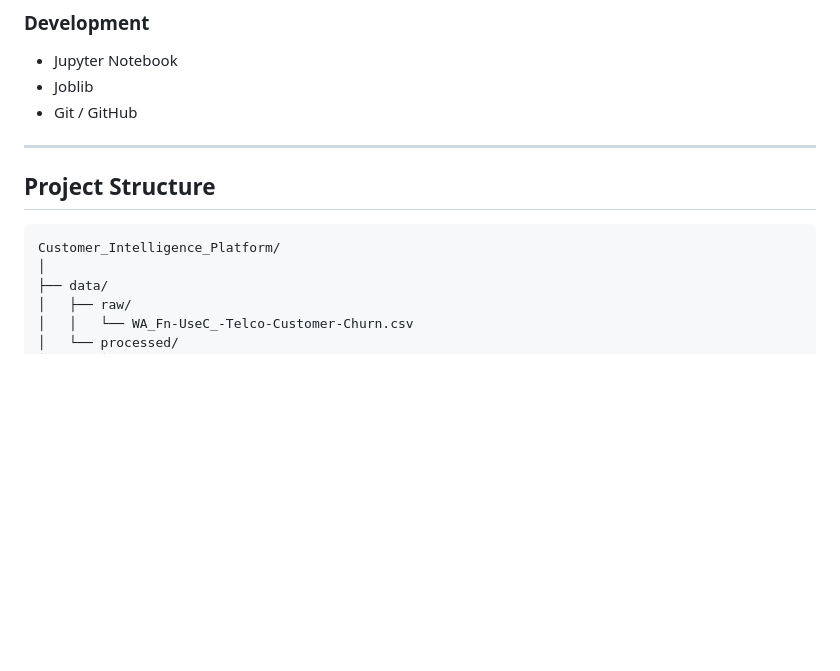
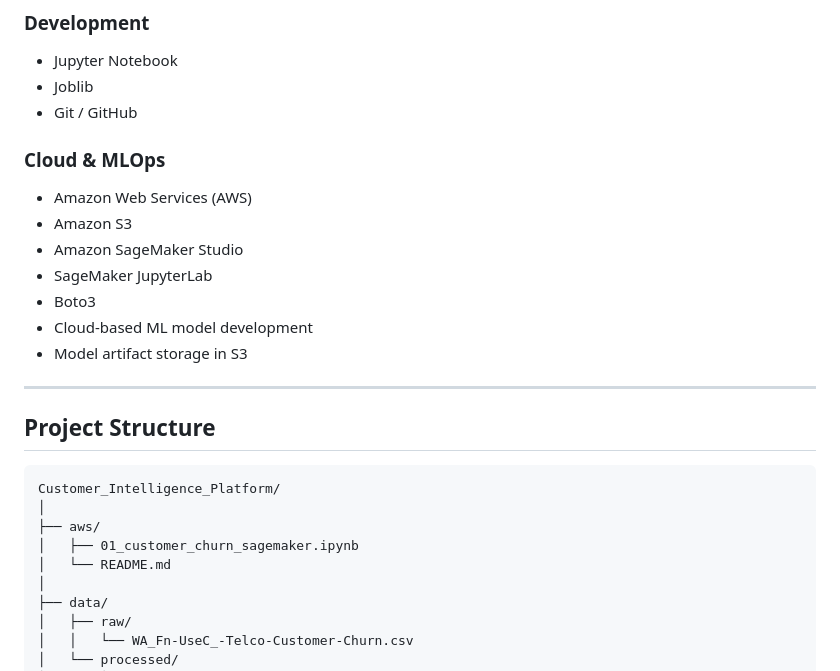
Before and after one commit to SG29uofa/Customer-Intelligence-Platform, a Markdown page: README.md, the part around one of its changes. Drawn GitHub-style; blank space fills up the shorter version.

````diff
--- a/README.md
+++ b/README.md
@@ -350,12 +419,26 @@ The packaged Tableau workbook is available in the `tableau/` directory.
 - Joblib
 - Git / GitHub
 
+### Cloud & MLOps
+
+- Amazon Web Services (AWS)
+- Amazon S3
+- Amazon SageMaker Studio
+- SageMaker JupyterLab
+- Boto3
+- Cloud-based ML model development
+- Model artifact storage in S3
+
 ---
 
 ## Project Structure
 
 ```text
 Customer_Intelligence_Platform/
+│
+├── aws/
+│   ├── 01_customer_churn_sagemaker.ipynb
+│   └── README.md
 │
 ├── data/
 │   ├── raw/
````
Also changed, not shown: other parts of README.md (+69 -0 lines).
